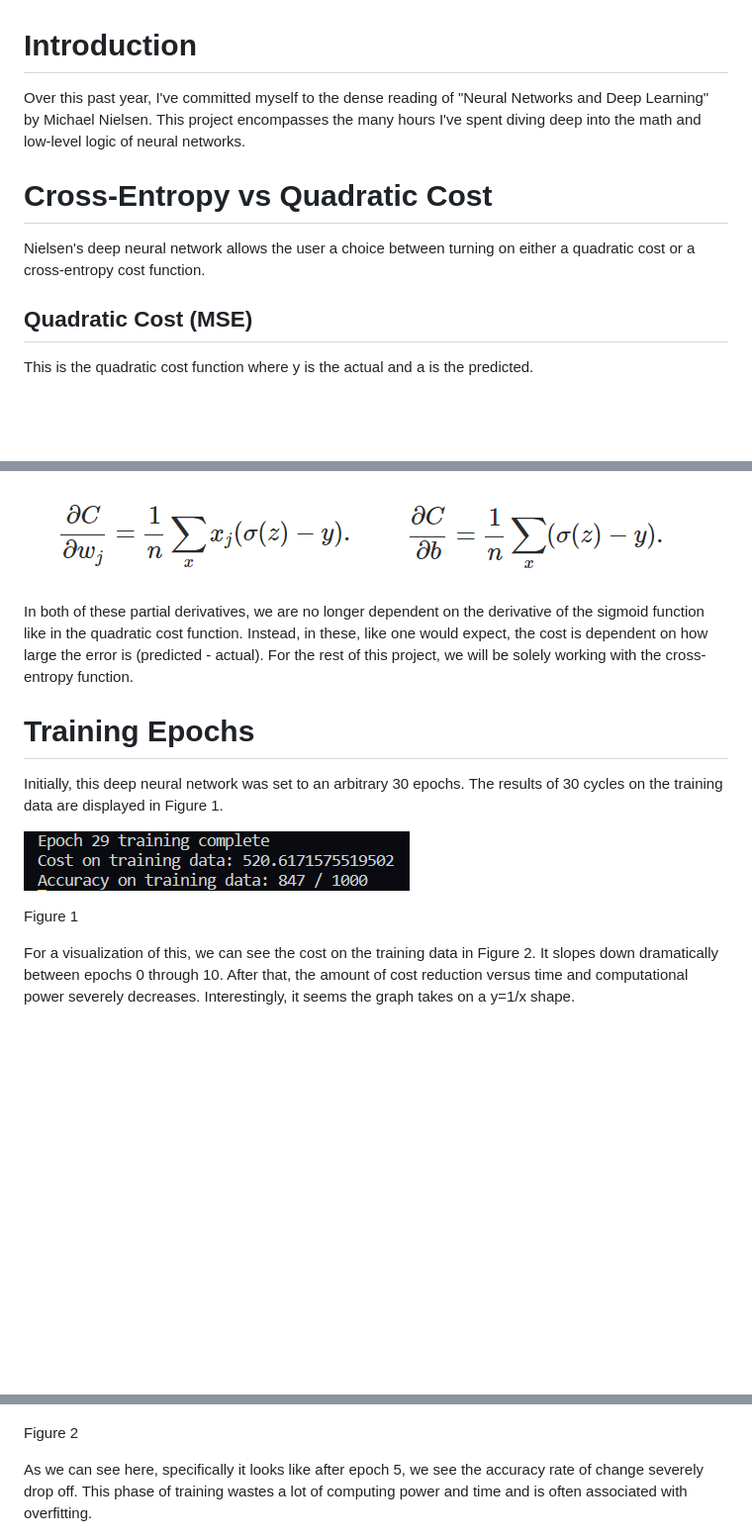
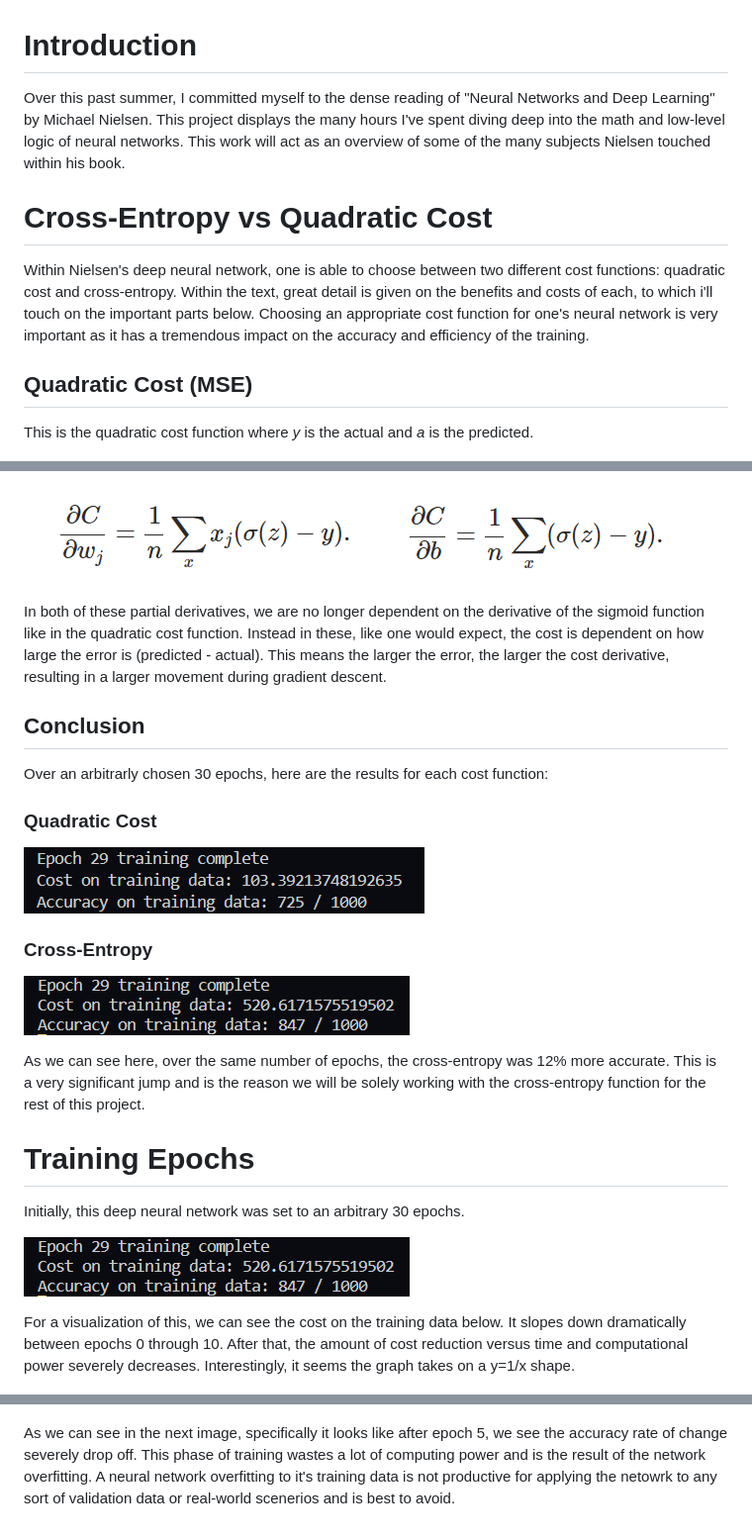
Before and after one commit to liamtbo/Fashion_mnist, a Markdown page: README.md, 3 parts joined by grey strips. Shown: that part at 99% size. GitHub-like rendering; blank space fills up the shorter version.

Commit message:
finished

```diff
--- a/README.md
+++ b/README.md
@@ -1,12 +1,12 @@
 # Introduction
 
-Over this past year, I've committed myself to the dense reading of "Neural Networks and Deep Learning" by Michael Nielsen. This project encompasses the many hours I've spent diving deep into the math and low-level logic of neural networks.
+Over this past summer, I committed myself to the dense reading of "Neural Networks and Deep Learning" by Michael Nielsen. This project displays the many hours I've spent diving deep into the math and low-level logic of neural networks. This work will act as an overview of some of the many subjects Nielsen touched within his book.
 
 # Cross-Entropy vs Quadratic Cost
-Nielsen's deep neural network allows the user a choice between turning on either a quadratic cost or a cross-entropy cost function.
+Within Nielsen's deep neural network, one is able to choose between two different cost functions: quadratic cost and cross-entropy. Within the text, great detail is given on the benefits and costs of each, to which i'll touch on the important parts below. Choosing an appropriate cost function for one's neural network is very important as it has a tremendous impact on the accuracy and efficiency of the training.
 
 ## Quadratic Cost (MSE)
-This is the quadratic cost function where y is the actual and a is the predicted.
+This is the quadratic cost function where *y* is the actual and *a* is the predicted.
 
 ![](img/quadratic/qc-equation.png)
 
@@ -30,28 +30,33 @@ In this equation, *n* is the total number of items in the training data (*n* han
 ![](img/cross_entropy/ce-deriv1.png)
 ![](img/cross_entropy/ce-deriv2.png)
 
-In both of these partial derivatives, we are no longer dependent on the derivative of the sigmoid function like in the quadratic cost function. Instead, in these, like one would expect, the cost is dependent on how large the error is (predicted - actual). For the rest of this project, we will be solely working with the cross-entropy function.
+In both of these partial derivatives, we are no longer dependent on the derivative of the sigmoid function like in the quadratic cost function. Instead in these, like one would expect, the cost is dependent on how large the error is (predicted - actual). This means the larger the error, the larger the cost derivative, resulting in a larger movement during gradient descent.
 
+## Conclusion
+Over an arbitrarly chosen 30 epochs, here are the results for each cost function:
+### Quadratic Cost
+![](img/quadratic/qc_netResult.png)
+
+### Cross-Entropy
+![](img/cross_entropy/epoch29_output.png)
+
+As we can see here, over the same number of epochs, the cross-entropy was 12% more accurate. This is a very significant jump and is the reason we will be solely working with the cross-entropy function for the rest of this project.
 
 # Training Epochs
-Initially, this deep neural network was set to an arbitrary 30 epochs. The results of 30 cycles on the training data are displayed in Figure 1.
+Initially, this deep neural network was set to an arbitrary 30 epochs.
 
 ![](img/cross_entropy/epoch29_output.png)
-
-Figure 1
 
 <!-- ctrl + shift + v for markdown preview
 talk about sigmoid vs cross entropy cost
 talk about lambda affects and targeting small weights
 -->
 
-For a visualization of this, we can see the cost on the training data in Figure 2. It slopes down dramatically between epochs 0 through 10. After that, the amount of cost reduction versus time and computational power severely decreases. Interestingly, it seems the graph takes on a y=1/x shape.
+For a visualization of this, we can see the cost on the training data below. It slopes down dramatically between epochs 0 through 10. After that, the amount of cost reduction versus time and computational power severely decreases. Interestingly, it seems the graph takes on a y=1/x shape.
 
 ![](img/cross_entropy/cost_on_training_data.png)
 
-Figure 2
-
-As we can see here, specifically it looks like after epoch 5, we see the accuracy rate of change severely drop off. This phase of training wastes a lot of computing power and time and is often associated with overfitting.
+As we can see in the next image, specifically it looks like after epoch 5, we see the accuracy rate of change severely drop off. This phase of training wastes a lot of computing power and is the result of the network overfitting. A neural network overfitting to it's training data is not productive for applying the netowrk to any sort of validation data or real-world scenerios and is best to avoid.
 
 ![](img/cross_entropy/Accuracy_training_data.png)
 
```
Also changed, not shown: other parts of README.md (+2 -4 lines).
